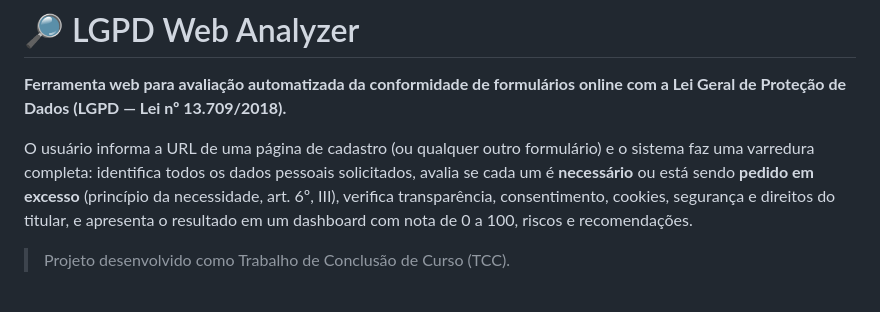
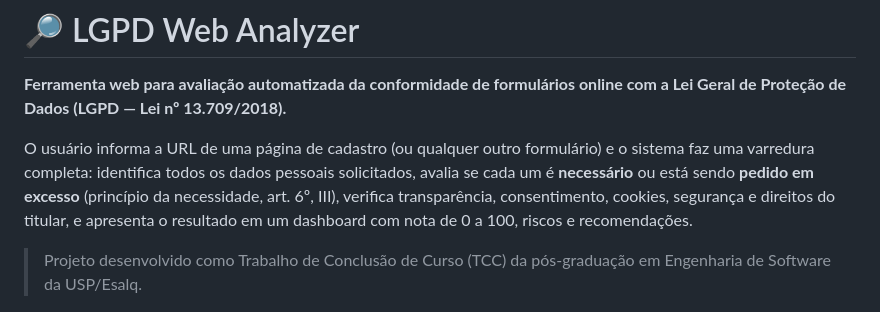
Before and after one commit to thaisaaj/LGPD_Project, a Markdown page: README.md, the part around the change. Drawn GitHub-style.

Commit message:
README: identifica o curso de pós-graduação

```diff
--- a/README.md
+++ b/README.md
@@ -8,7 +8,7 @@ ou está sendo **pedido em excesso** (princípio da necessidade, art. 6º, III),
 consentimento, cookies, segurança e direitos do titular, e apresenta o resultado em um dashboard com
 nota de 0 a 100, riscos e recomendações.
 
-> Projeto desenvolvido como Trabalho de Conclusão de Curso (TCC).
+> Projeto desenvolvido como Trabalho de Conclusão de Curso (TCC) da pós-graduação em Engenharia de Software da USP/Esalq.
 
 ![Visão geral do resultado](docs/img/02-visao-geral.png)
 
```
